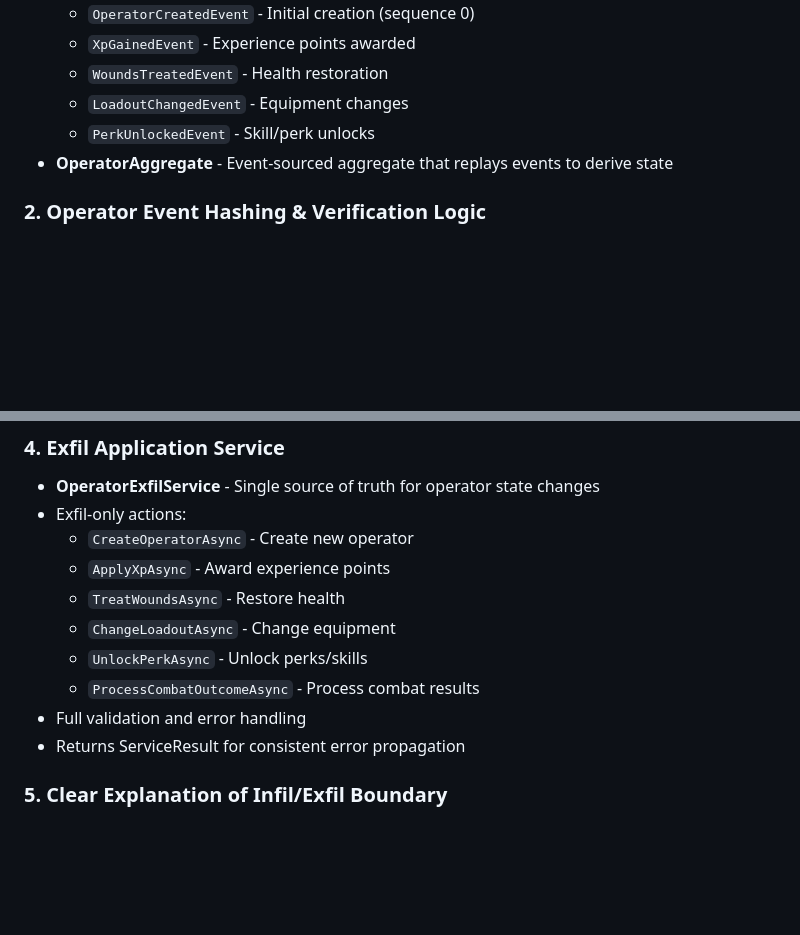
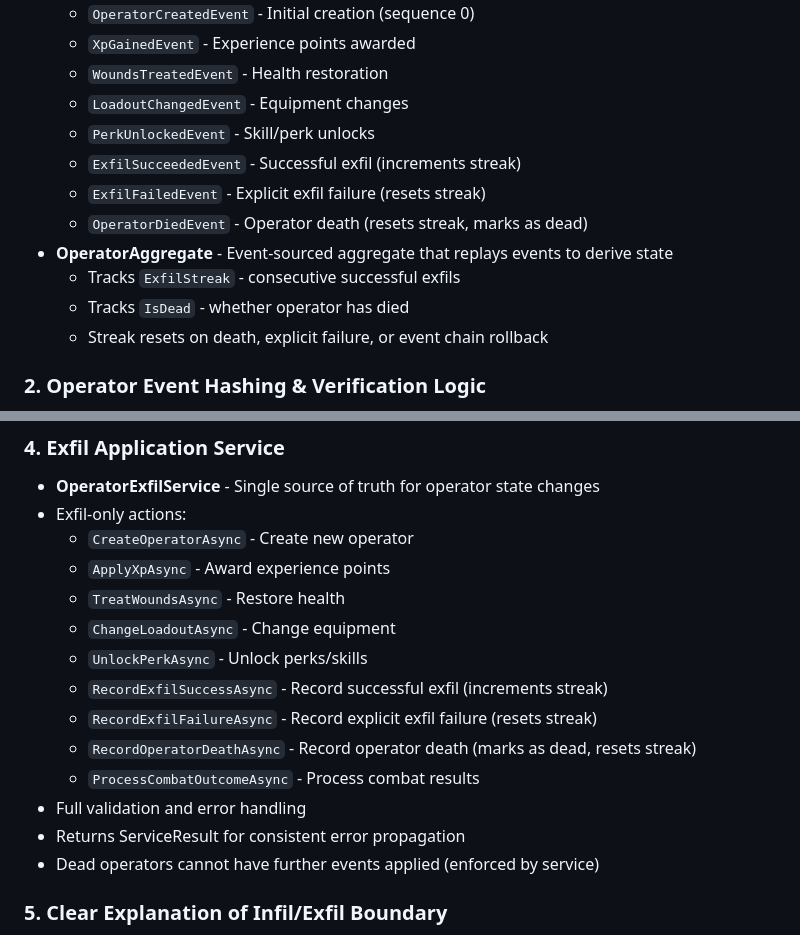
Before and after one commit to archanox/GUNRPG, a Markdown page: OPERATOR_IMPLEMENTATION_SUMMARY.md, 2 parts joined by grey strips. Drawn GitHub-style; blank space fills up the shorter version.

```diff
--- a/OPERATOR_IMPLEMENTATION_SUMMARY.md
+++ b/OPERATOR_IMPLEMENTATION_SUMMARY.md
@@ -15,7 +15,13 @@ This PR successfully implements a first-class **Operator aggregate** with event
   - `WoundsTreatedEvent` - Health restoration
   - `LoadoutChangedEvent` - Equipment changes
   - `PerkUnlockedEvent` - Skill/perk unlocks
+  - `ExfilSucceededEvent` - Successful exfil (increments streak)
+  - `ExfilFailedEvent` - Explicit exfil failure (resets streak)
+  - `OperatorDiedEvent` - Operator death (resets streak, marks as dead)
 - **OperatorAggregate** - Event-sourced aggregate that replays events to derive state
+  - Tracks `ExfilStreak` - consecutive successful exfils
+  - Tracks `IsDead` - whether operator has died
+  - Streak resets on death, explicit failure, or event chain rollback
 
 ### 2. Operator Event Hashing & Verification Logic
 - SHA256 deterministic hashing of event contents
@@ -39,9 +45,13 @@ This PR successfully implements a first-class **Operator aggregate** with event
   - `TreatWoundsAsync` - Restore health
   - `ChangeLoadoutAsync` - Change equipment
   - `UnlockPerkAsync` - Unlock perks/skills
+  - `RecordExfilSuccessAsync` - Record successful exfil (increments streak)
+  - `RecordExfilFailureAsync` - Record explicit exfil failure (resets streak)
+  - `RecordOperatorDeathAsync` - Record operator death (marks as dead, resets streak)
   - `ProcessCombatOutcomeAsync` - Process combat results
 - Full validation and error handling
 - Returns ServiceResult<T> for consistent error propagation
+- Dead operators cannot have further events applied (enforced by service)
 
 ### 5. Clear Explanation of Infil/Exfil Boundary
 - **INFIL_EXFIL_BOUNDARY.md** - Comprehensive documentation
```
Also changed, not shown: INFIL_EXFIL_BOUNDARY.md (+46 -0 lines).
